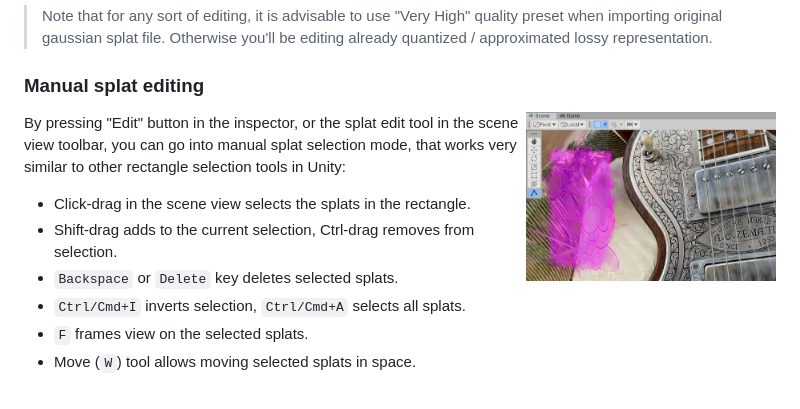
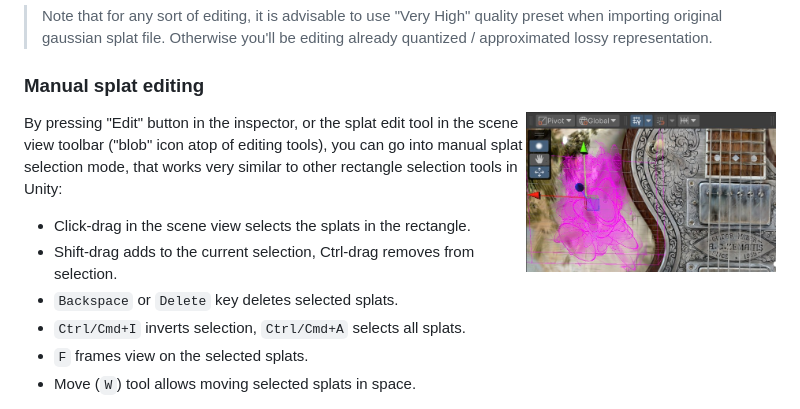
Before and after one commit to aras-p/UnityGaussianSplatting, a Markdown page: docs/splat-editing.md, the part around the change. Drawn GitHub-style; pictures changed too: docs/Images/shotEdit.jpg.

Commit message:
Update doc image

```diff
--- a/docs/splat-editing.md
+++ b/docs/splat-editing.md
@@ -18,7 +18,8 @@ rotation of spherical harmonics).
 
 <img align="right" src="Images/shotEdit.jpg" width="250px">
 
-By pressing "Edit" button in the inspector, or the splat edit tool in the scene view toolbar,
+By pressing "Edit" button in the inspector, or the splat edit tool in the scene view toolbar ("blob"
+icon atop of editing tools),
 you can go into manual splat selection mode, that works very similar to other rectangle selection
 tools in Unity:
 - Click-drag in the scene view selects the splats in the rectangle.
```
